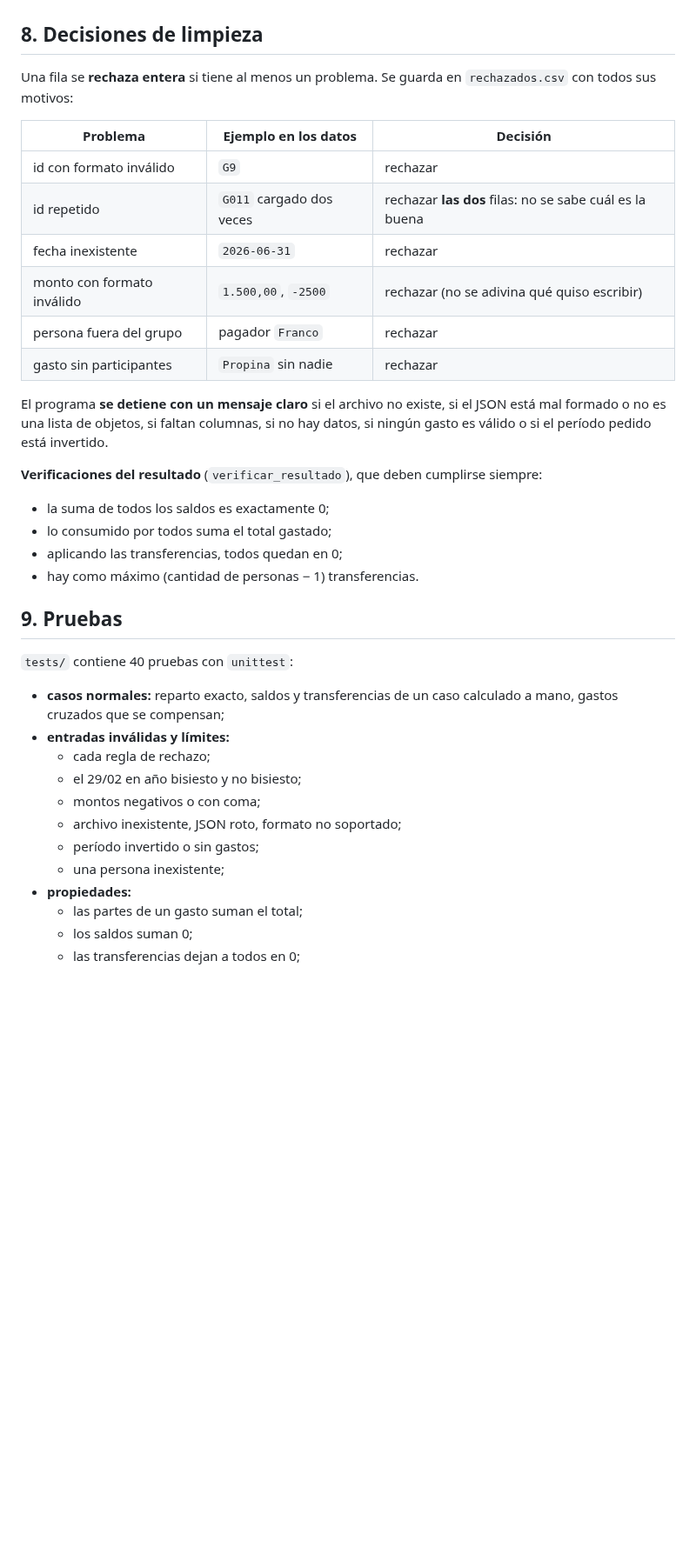
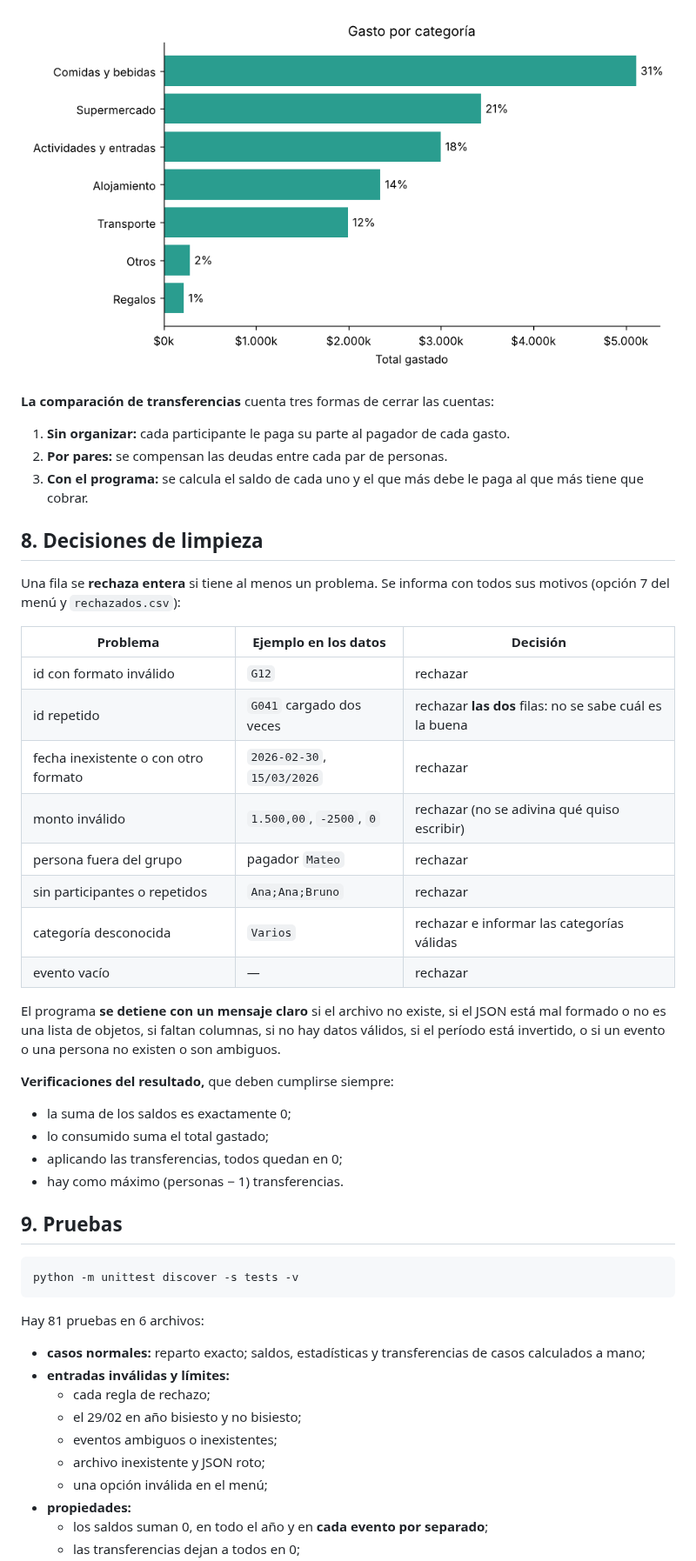
Before and after one commit to daniichaconn/tp2-chacon, a Markdown page: README.md, the part around one of its changes. Shown at 87% size. Drawn GitHub-style; pictures changed too: docs/graficos/categorias.png (added); blank space fills up the shorter version.

````diff
--- a/README.md
+++ b/README.md
@@ -146,39 +208,50 @@ Transferencias para quedar a mano:
+![Gasto por categoría](docs/graficos/categorias.png)
+
+**La comparación de transferencias** cuenta tres formas de cerrar las cuentas:
+
+1. **Sin organizar:** cada participante le paga su parte al pagador de cada gasto.
+2. **Por pares:** se compensan las deudas entre cada par de personas.
+3. **Con el programa:** se calcula el saldo de cada uno y el que más debe le paga al que más tiene que cobrar.
 
 ## 8. Decisiones de limpieza
 
-Una fila se **rechaza entera** si tiene al menos un problema. Se guarda en `rechazados.csv` con todos sus motivos:
+Una fila se **rechaza entera** si tiene al menos un problema. Se informa con todos sus motivos (opción 7 del menú y `rechazados.csv`):
 
 | Problema | Ejemplo en los datos | Decisión |
 |---|---|---|
-| id con formato inválido | `G9` | rechazar |
-| id repetido | `G011` cargado dos veces | rechazar **las dos** filas: no se sabe cuál es la buena |
-| fecha inexistente | `2026-06-31` | rechazar |
-| monto con formato inválido | `1.500,00`, `-2500` | rechazar (no se adivina qué quiso escribir) |
-| persona fuera del grupo | pagador `Franco` | rechazar |
-| gasto sin participantes | `Propina` sin nadie | rechazar |
+| id con formato inválido | `G12` | rechazar |
+| id repetido | `G041` cargado dos veces | rechazar **las dos** filas: no se sabe cuál es la buena |
+| fecha inexistente o con otro formato | `2026-02-30`, `15/03/2026` | rechazar |
+| monto inválido | `1.500,00`, `-2500`, `0` | rechazar (no se adivina qué quiso escribir) |
+| persona fuera del grupo | pagador `Mateo` | rechazar |
+| sin participantes o repetidos | `Ana;Ana;Bruno` | rechazar |
+| categoría desconocida | `Varios` | rechazar e informar las categorías válidas |
+| evento vacío | — | rechazar |
 
-El programa **se detiene con un mensaje claro** si el archivo no existe, si el JSON está mal formado o no es una lista de objetos, si faltan columnas, si no hay datos, si ningún gasto es válido o si el período pedido está invertido.
+El programa **se detiene con un mensaje claro** si el archivo no existe, si el JSON está mal formado o no es una lista de objetos, si faltan columnas, si no hay datos válidos, si el período está invertido, o si un evento o una persona no existen o son ambiguos.
 
-**Verificaciones del resultado** (`verificar_resultado`), que deben cumplirse siempre:
+**Verificaciones del resultado,** que deben cumplirse siempre:
 
-- la suma de todos los saldos es exactamente 0;
-- lo consumido por todos suma el total gastado;
+- la suma de los saldos es exactamente 0;
+- lo consumido suma el total gastado;
 - aplicando las transferencias, todos quedan en 0;
-- hay como máximo (cantidad de personas − 1) transferencias.
+- hay como máximo (personas − 1) transferencias.
 
 ## 9. Pruebas
 
-`tests/` contiene 40 pruebas con `unittest`:
+```bash
+python -m unittest discover -s tests -v
+```
 
-- **casos normales:** reparto exacto, saldos y transferencias de un caso calculado a mano, gastos cruzados que se compensan;
+Hay 81 pruebas en 6 archivos:
+
+- **casos normales:** reparto exacto; saldos, estadísticas y transferencias de casos calculados a mano;
 - **entradas inválidas y límites:**
   - cada regla de rechazo;
   - el 29/02 en año bisiesto y no bisiesto;
-  - montos negativos o con coma;
-  - archivo inexistente, JSON roto, formato no soportado;
-  - período invertido o sin gastos;
-  - una persona inexistente;
+  - eventos ambiguos o inexistentes;
+  - archivo inexistente y JSON roto;
+  - una opción inválida en el menú;
 - **propiedades:**
-  - las partes de un gasto suman el total;
-  - los saldos suman 0;
+  - los saldos suman 0, en todo el año y en **cada evento por separado**;
   - las transferencias dejan a todos en 0;
````
Also changed, not shown: other parts of README.md (+165 -98 lines), docs/graficos/meses.png (added), docs/graficos/saldos.png (added).
